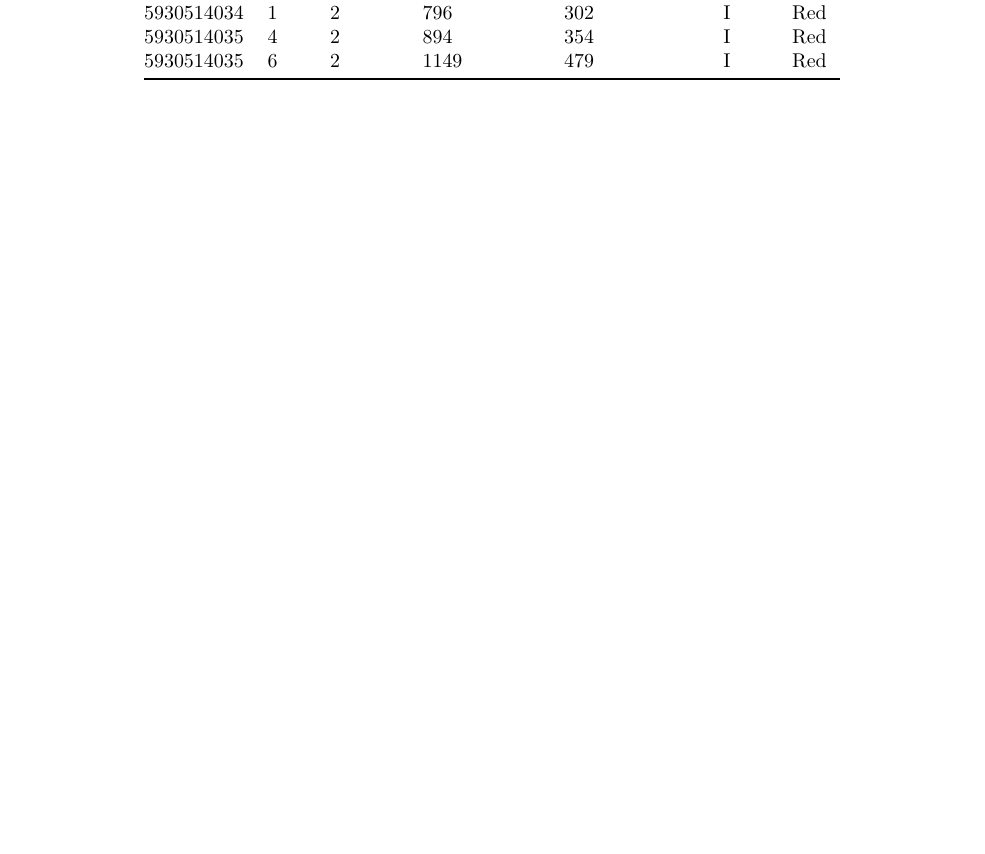
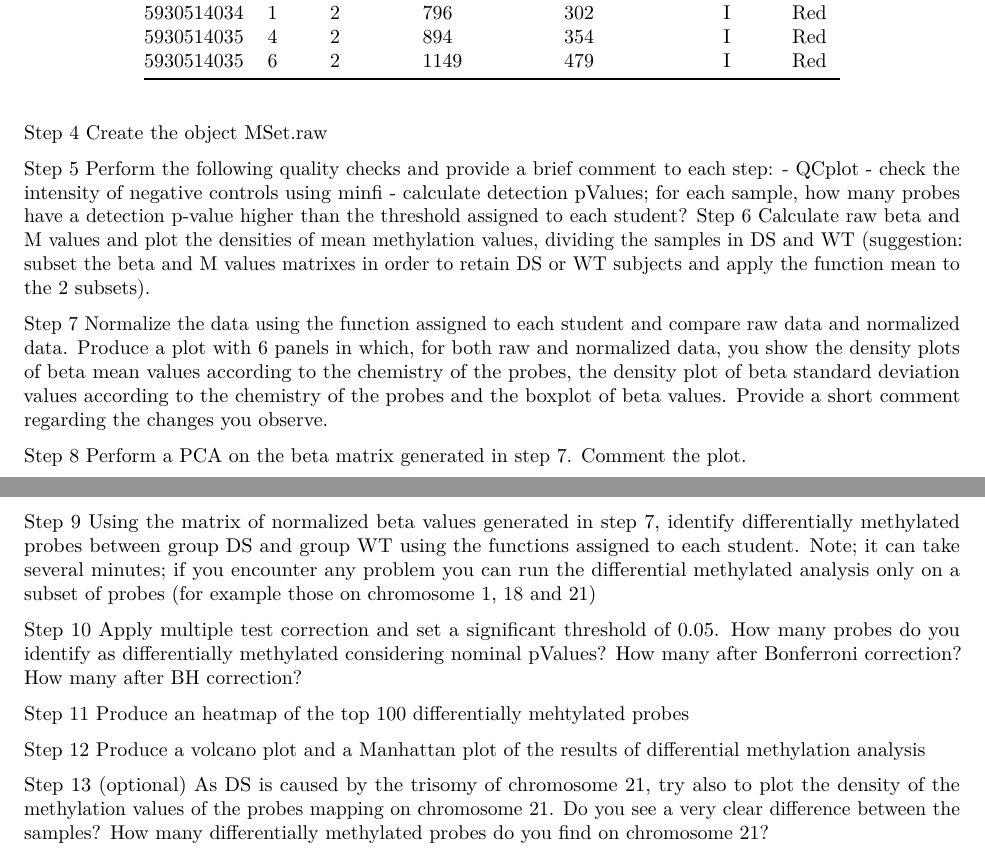
Before and after one commit to saiden89/methylation-report, an R Markdown document (report.rmd): part of page 2 of 2 before the commit and two parts of pages 2 and 3 of 3 after it, the two joined at a grey line, cut so that both start at the same text, the shorter picture padded with empty space. The pictures show the output file report.pdf that the author committed with the source.

Commit message:
add steps

```diff
--- a/report.rmd
+++ b/report.rmd
@@ -43,3 +51,44 @@ We can see it's a type I infinium with the Red channel.
 | 5930514034           | 1   | 2      | 796           | 302             | I    | Red   |
 | 5930514035           | 4   | 2      | 894           | 354             | I    | Red   |
 | 5930514035           | 6   | 2      | 1149          | 479             | I    | Red   |
+
+Step 4
+Create the object MSet.raw
+
+Step 5
+Perform the following quality checks and provide a brief comment to each step:
+- QCplot
+- check the intensity of negative controls using minfi
+- calculate detection pValues; for each sample, how many probes have a detection p-value higher than the threshold assigned to each student?
+Step 6
+Calculate raw beta and M values and plot the densities of mean methylation values, dividing the samples in DS and WT
+(suggestion: subset the beta and M values matrixes in order to retain DS or WT subjects and apply the function mean to the 2 subsets).
+
+Step 7
+Normalize the data using the function assigned to each student and compare raw data and normalized data.
+Produce a plot with 6 panels in which, for both raw and normalized data, you show the density plots of beta mean values according to the chemistry of the probes, the density plot of beta standard deviation values according to the chemistry of the probes and the boxplot of beta values.
+Provide a short comment regarding the changes you observe.
+
+Step 8
+Perform a PCA on the beta matrix generated in step 7. Comment the plot.
+
+Step 9
+Using the matrix of normalized beta values generated in step 7, identify differentially methylated probes between group DS and group WT using the functions assigned to each student.
+Note; it can take several minutes; if you encounter any problem you can run the differential methylated analysis only on a subset of probes (for example those on chromosome 1, 18 and 21)
+
+Step 10
+Apply multiple test correction and set a significant threshold of 0.05.
+How many probes do you identify as differentially methylated considering nominal pValues?
+How many after Bonferroni correction?
+How many after BH correction?
+
+Step 11
+Produce an heatmap of the top 100 differentially mehtylated probes
+
+Step 12
+Produce a volcano plot and a Manhattan plot of the results of differential methylation analysis
+
+Step 13 (optional)
+As DS is caused by the trisomy of chromosome 21, try also to plot the density of the methylation values of the probes mapping on chromosome 21.
+Do you see a very clear difference between the samples?
+How many differentially methylated probes do you find on chromosome 21?
```
Also changed, not shown: report.pdf, report.rmd (10 more changed lines).
